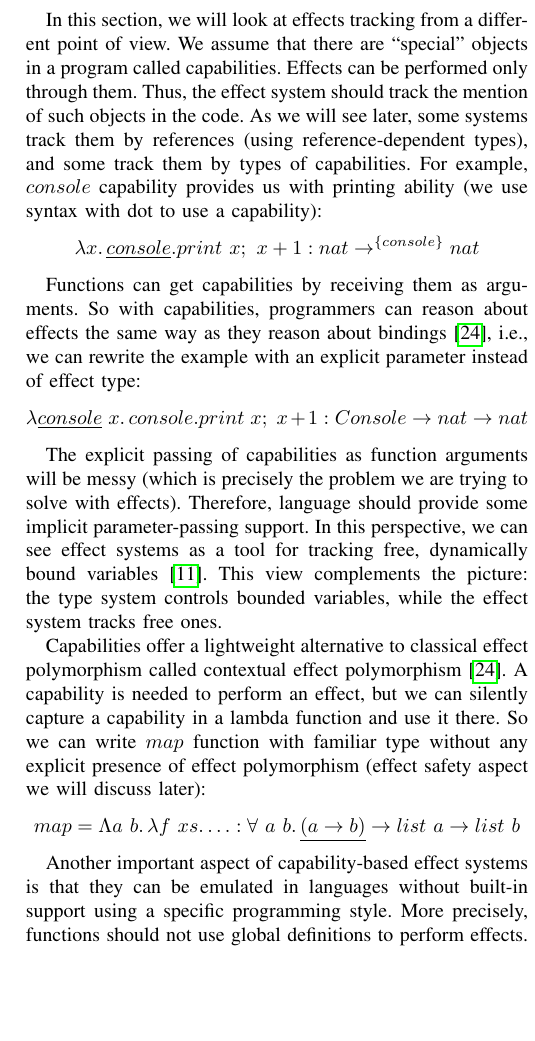
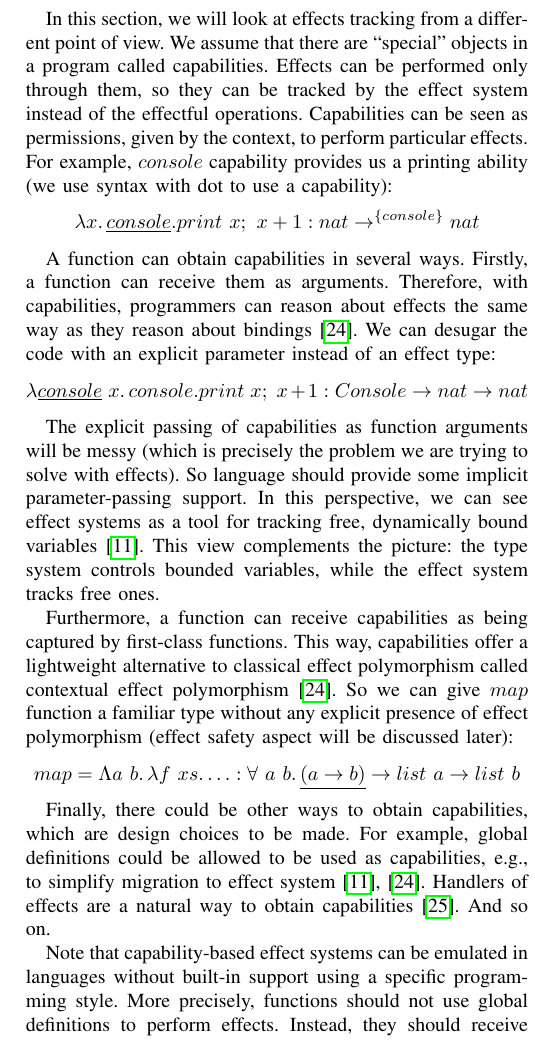
Before and after one commit to winter-yuki/papers, a LaTeX paper (effect-systems-overview-ivannikov.tex): part of one column of page 4 of 6, cut so that both start at the same text, the shorter picture padded with empty space. Compiled offline with pdfLaTeX; a missing font is replaced by an installed copy or a similar font; a LaTeX package or settings file that is missing is left out.

Commit message:
Cleanup forth part

```diff
--- a/effect-systems-overview-ivannikov.tex
+++ b/effect-systems-overview-ivannikov.tex
@@ -328,29 +328,37 @@ T\kern-.1667em\lower.7ex\hbox{E}\kern-.125emX}}
 
     In this section, we will look at effects tracking from a different point of view.
     We assume that there are ``special'' objects in a program called capabilities.
-    Effects can be performed only through them.
-    Thus, the effect system should track the mention of such objects in the code.
-    As we will see later, some systems track them by references (using reference-dependent types), and some track them by types of capabilities.
-    For example, $console$ capability provides us with printing ability (we use syntax with dot to use a capability):
+    Effects can be performed only through them, so they can be tracked by the effect system instead of the effectful operations.
+    Capabilities can be seen as permissions, given by the context, to perform particular effects.
+    For example, $console$ capability provides us a printing ability (we use syntax with dot to use a capability):
     \[\lambda x\ldotp \underline{console}.print\ap x\seq x + 1 : nat \to^{\{console\}} nat\]
 
-    Functions can get capabilities by receiving them as arguments.
-    So with capabilities, programmers can reason about effects the same way as they reason about bindings~\cite{brachthauser2022effects}, i.e., \ we can rewrite the example with an explicit parameter instead of effect type:
+
+    A function can obtain capabilities in several ways.
+    Firstly, a function can receive them as arguments.
+    Therefore, with capabilities, programmers can reason about effects the same way as they reason about bindings~\cite{brachthauser2022effects}.
+    We can desugar the code with an explicit parameter instead of an effect type:
     \[\lambda \underline{console} \ap x \ldotp console.print\ap x\seq x + 1 : Console \to nat \to nat\]
 
     The explicit passing of capabilities as function arguments will be messy (which is precisely the problem we are trying to solve with effects).
-    Therefore, language should provide some implicit parameter-passing support.
+    So language should provide some implicit parameter-passing support.
     In this perspective, we can see effect systems as a tool for tracking free, dynamically bound variables~\cite{odersky2022scoped}.
     This view complements the picture: the type system controls bounded variables, while the effect system tracks free ones.
 
-    Capabilities offer a lightweight alternative to classical effect polymorphism called contextual effect polymorphism~\cite{brachthauser2022effects}.
-    A capability is needed to perform an effect, but we can silently capture a capability in a lambda function and use it there.
-    So we can write $map$ function with familiar type without any explicit presence of effect polymorphism (effect safety aspect we will discuss later):
+    Furthermore, a function can receive capabilities as being captured by first-class functions.
+    This way, capabilities offer a lightweight alternative to classical effect polymorphism called contextual effect polymorphism~\cite{brachthauser2022effects}.
+    So we can give $map$ function a familiar type without any explicit presence of effect polymorphism (effect safety aspect will be discussed later):
     \[map = \Lambda a \ap b\ldotp \lambda f\ap xs\ldotp \ldots : \forall \ap a \ap b\ldotp \underline{(a \to b)} \to list \ap a \to list \ap b \]
 
-    Another important aspect of capability-based effect systems is that they can be emulated in languages without built-in support using a specific programming style.
+    Finally, there could be other ways to obtain capabilities, which are design choices to be made.
+    For example, global definitions could be allowed to be used as capabilities, e.g.,\ to simplify migration to effect system~\cite{brachthauser2022effects, odersky2022scoped}.
+    Handlers of effects are a natural way to obtain capabilities~\cite{brachthauser2020effects}.
+    And so on.
+
+
+    Note that capability-based effect systems can be emulated in languages without built-in support using a specific programming style.
     More precisely, functions should not use global definitions to perform effects.
-    Instead, they should receive capability objects as parameters (usually called services) and use method calls to perform effects on them.
+    Instead, they should receive capability objects as parameters (usually called services) and use method calls on them to perform effects.
     We demonstrate the idea using Scala with implicits feature~\cite{odersky2004scala}.
     The language is evolving to support exception checking case natively with \mintinline{scala}|CanThrow| magical capability~\cite{odersky2021safer}.
     \begin{minted}{scala}
```
Also changed, not shown: effect-systems-overview-ivannikov.tex (21 more changed lines).
